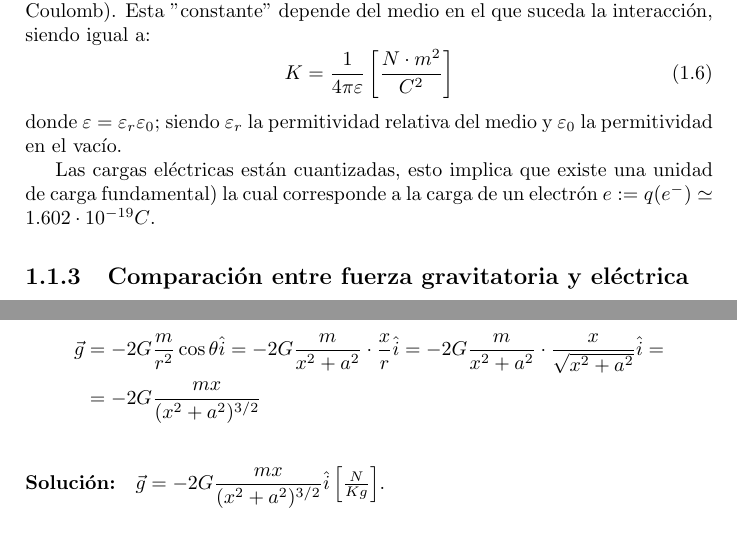
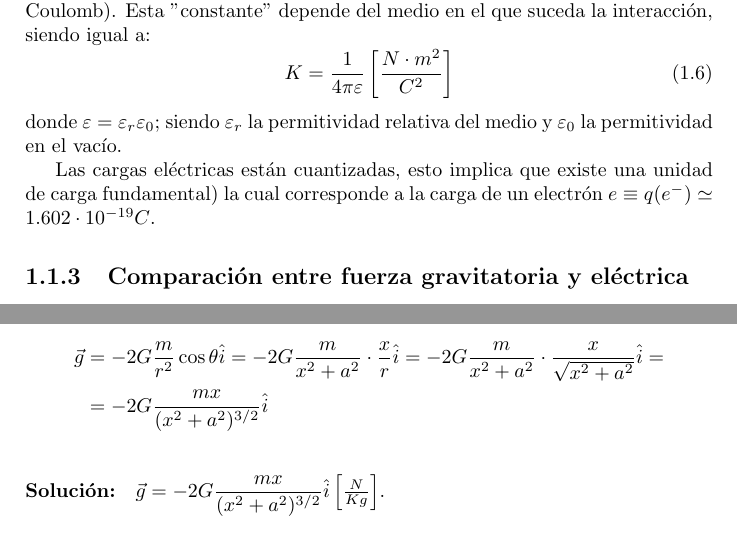
Before and after one commit to luftwaffe000/ApuntesFisicaII, a LaTeX book (Fundamentos de la física II.tex): two parts of pages 6 and 10 of 17, joined at a grey line, cut so that both start at the same text. Compiled offline with pdfLaTeX; the source files are stored in an older character set and shown here as Unicode.

Commit message:
equiv, i

```diff
--- a/Fundamentos de la física II.tex
+++ b/Fundamentos de la física II.tex
@@ -85,7 +85,7 @@
 	\end{equation}
 	donde $\varepsilon=\varepsilon_r \varepsilon_0$; siendo $\varepsilon_r$ la permitividad relativa del medio y $\varepsilon_0$ la permitividad en el vacío.
 
-	Las cargas eléctricas están cuantizadas, esto implica que existe una unidad de carga fundamental) la cual corresponde a la carga de un electrón $e:=q(e^-)\simeq1.602\cdot 10^{-19}C$.
+	Las cargas eléctricas están cuantizadas, esto implica que existe una unidad de carga fundamental) la cual corresponde a la carga de un electrón $e\equiv q(e^-)\simeq1.602\cdot 10^{-19}C$.
 
 	\subsection{Comparación entre fuerza gravitatoria y eléctrica}
 	Puede notarse que la interacción eléctrica es mucho más fuerte que la interacción gravitatoria (Por ejemplo, la fuerza eléctrica entre dos protones es $10^{36}$ veces más potente que la interacción gravitatoria entre ellos). Lo demostramos en el apéndice A.
@@ -235,7 +235,7 @@
 	Por el dibujo, es fácil ver que $\cos \theta = \dfrac{x}{r}$ y $r^2=a^2+x^2$. Haciendo estos cambios:
 	\begin{align*}
 	\vec{g}&=-2G\frac{m}{r^2}\cos \theta \hat{i}=-2G\dfrac{m}{x^2+a^2}\cdot\dfrac{x}{r}\hat{i}=-2G\dfrac{m}{x^2+a^2}\cdot\dfrac{x}{\sqrt{x^2+a^2}}\hat{i}=\\
-	&=-2G\frac{mx}{(x^2+a^2)^{3/2}}
+	&=-2G\frac{mx}{(x^2+a^2)^{3/2}}\hat{i}
 	\end{align*}
 	\paragraph{Solución:} $\vec{g}=-2G\dfrac{mx}{(x^2+a^2)^{3/2}} \hat{i}\left[\frac{N}{Kg} \right]$.
 
```
Also changed, not shown: Fundamentos de la física II.pdf, Fundamentos de la física II.tex (6 more changed lines), 2 other files.
